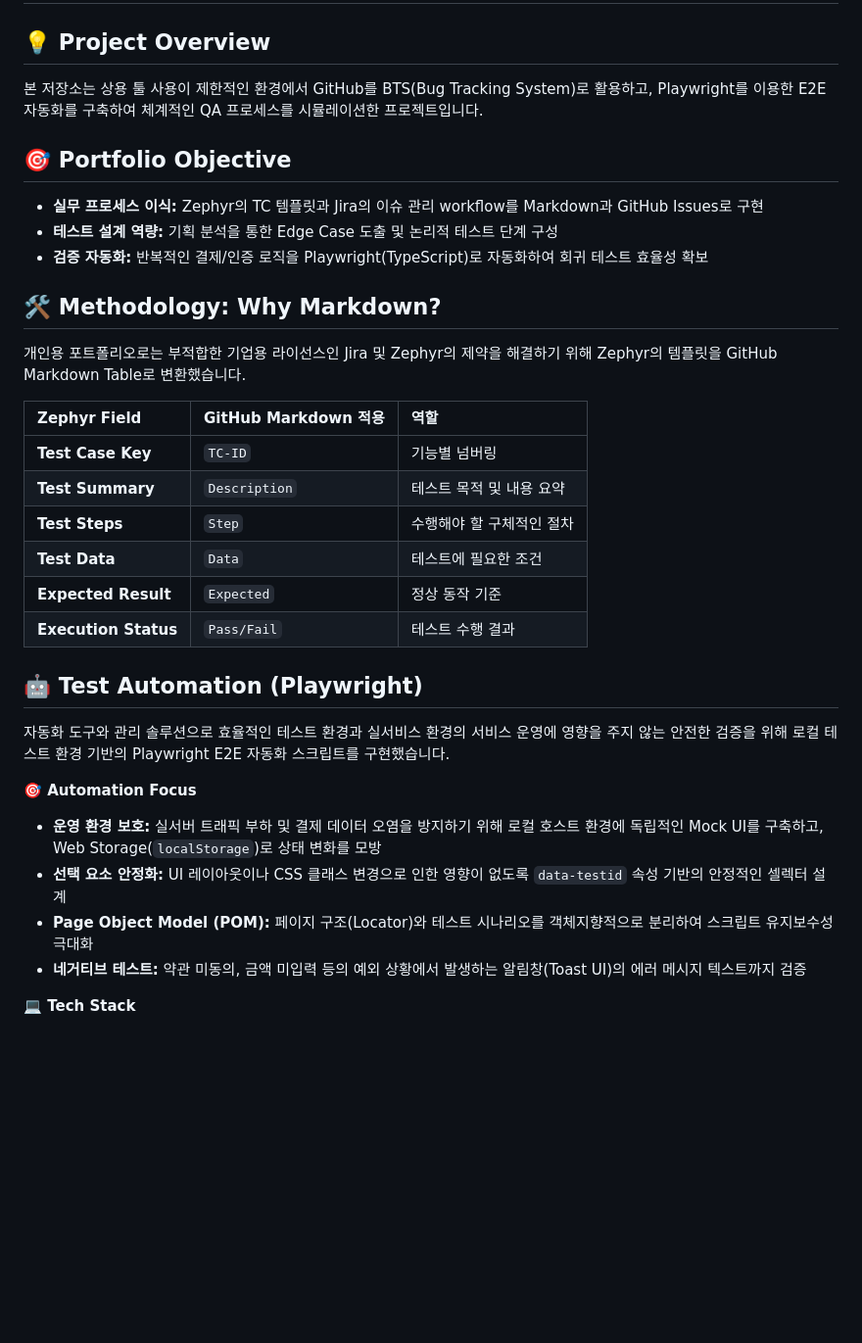
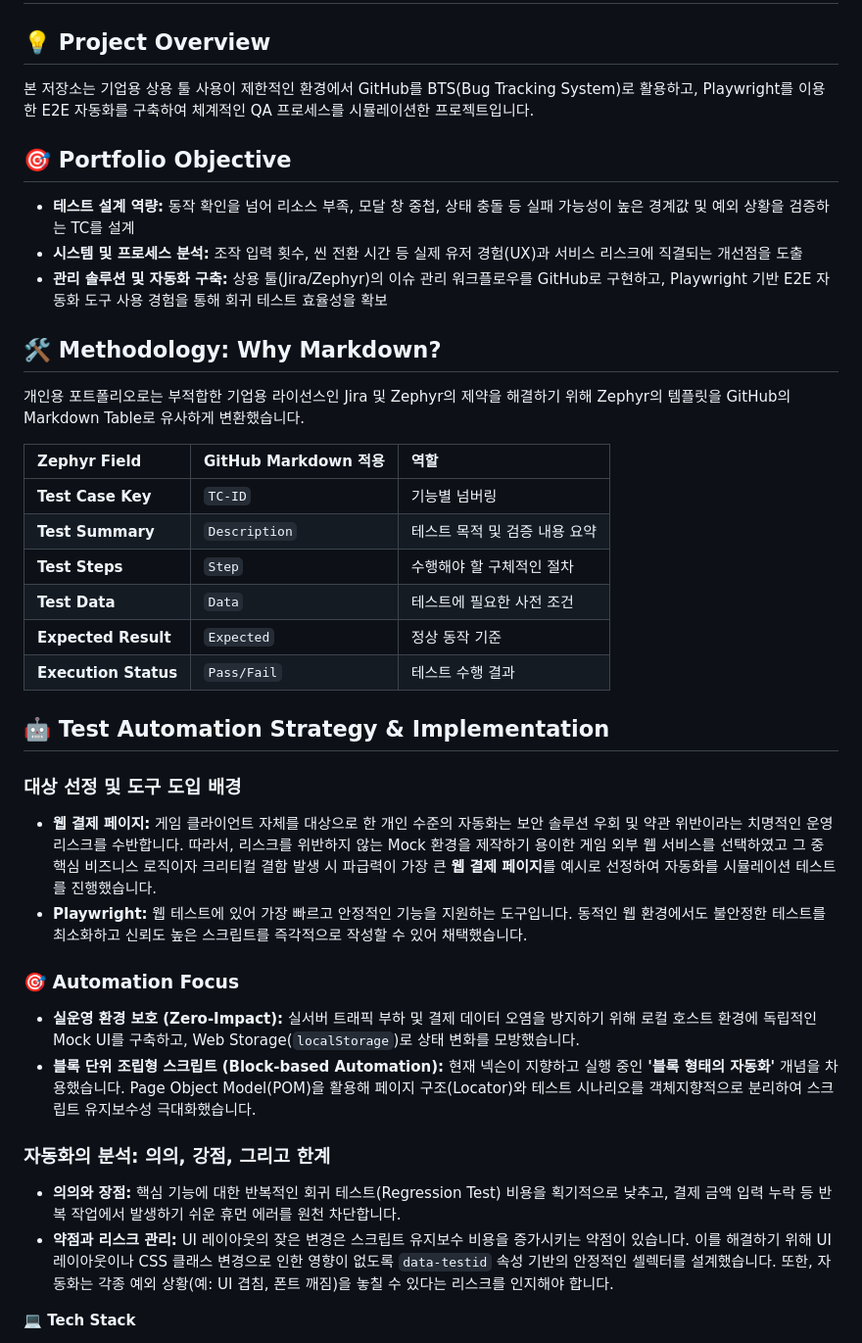
Before and after one commit to LB-Choi/QApf, a Markdown page: README.md, the part around the change. Shown at 98% size. Drawn GitHub-style; blank space fills up the shorter version.

```diff
--- a/README.md
+++ b/README.md
@@ -1,33 +1,37 @@
 # 🎮 Game QA Portfolio
 
 ## 💡 Project Overview
-본 저장소는 상용 툴 사용이 제한적인 환경에서 GitHub를 BTS(Bug Tracking System)로 활용하고, Playwright를 이용한 E2E 자동화를 구축하여 체계적인 QA 프로세스를 시뮬레이션한 프로젝트입니다.
+본 저장소는 기업용 상용 툴 사용이 제한적인 환경에서 GitHub를 BTS(Bug Tracking System)로 활용하고, Playwright를 이용한 E2E 자동화를 구축하여 체계적인 QA 프로세스를 시뮬레이션한 프로젝트입니다.
 
 ## 🎯 Portfolio Objective
-* **실무 프로세스 이식:** Zephyr의 TC 템플릿과 Jira의 이슈 관리 workflow를 Markdown과 GitHub Issues로 구현
-* **테스트 설계 역량:** 기획 분석을 통한 Edge Case 도출 및 논리적 테스트 단계 구성
-* **검증 자동화:** 반복적인 결제/인증 로직을 Playwright(TypeScript)로 자동화하여 회귀 테스트 효율성 확보
+* **테스트 설계 역량:** 동작 확인을 넘어 리소스 부족, 모달 창 중첩, 상태 충돌 등 실패 가능성이 높은 경계값 및 예외 상황을 검증하는 TC를 설계
+* **시스템 및 프로세스 분석:**  조작 입력 횟수, 씬 전환 시간 등 실제 유저 경험(UX)과 서비스 리스크에 직결되는 개선점을 도출
+* **관리 솔루션 및 자동화 구축:** 상용 툴(Jira/Zephyr)의 이슈 관리 워크플로우를 GitHub로 구현하고, Playwright 기반 E2E 자동화 도구 사용 경험을 통해 회귀 테스트 효율성을 확보
 
 ## 🛠️ Methodology: Why Markdown?
-개인용 포트폴리오로는 부적합한 기업용 라이선스인 Jira 및 Zephyr의 제약을 해결하기 위해 Zephyr의 템플릿을 GitHub Markdown Table로 변환했습니다.
+개인용 포트폴리오로는 부적합한 기업용 라이선스인 Jira 및 Zephyr의 제약을 해결하기 위해 Zephyr의 템플릿을 GitHub의 Markdown Table로 유사하게 변환했습니다.
 
 | Zephyr Field | GitHub Markdown 적용 | 역할 |
 | :--- | :--- | :--- |
 | **Test Case Key** | `TC-ID` | 기능별 넘버링 |
-| **Test Summary** | `Description` | 테스트 목적 및 내용 요약 |
+| **Test Summary** | `Description` | 테스트 목적 및 검증 내용 요약 |
 | **Test Steps** | `Step` | 수행해야 할 구체적인 절차 |
-| **Test Data** | `Data` | 테스트에 필요한 조건 |
+| **Test Data** | `Data` | 테스트에 필요한 사전 조건 |
 | **Expected Result** | `Expected` | 정상 동작 기준 |
 | **Execution Status**| `Pass/Fail` | 테스트 수행 결과 |
 
-## 🤖 Test Automation (Playwright)
-자동화 도구와 관리 솔루션으로 효율적인 테스트 환경과 실서비스 환경의 서비스 운영에 영향을 주지 않는 안전한 검증을 위해 로컬 테스트 환경 기반의 Playwright E2E 자동화 스크립트를 구현했습니다.
+## 🤖 Test Automation Strategy & Implementation
+### 대상 선정 및 도구 도입 배경
+* **웹 결제 페이지:** 게임 클라이언트 자체를 대상으로 한 개인 수준의 자동화는 보안 솔루션 우회 및 약관 위반이라는 치명적인 운영 리스크를 수반합니다. 따라서, 리스크를 위반하지 않는 Mock 환경을 제작하기 용이한 게임 외부 웹 서비스를 선택하였고 그 중 핵심 비즈니스 로직이자 크리티컬 결함 발생 시 파급력이 가장 큰 **웹 결제 페이지**를 예시로 선정하여 자동화를 시뮬레이션 테스트를 진행했습니다.
+* **Playwright:** 웹 테스트에 있어 가장 빠르고 안정적인 기능을 지원하는 도구입니다. 동적인 웹 환경에서도 불안정한 테스트를 최소화하고 신뢰도 높은 스크립트를 즉각적으로 작성할 수 있어 채택했습니다.
 
-**🎯 Automation Focus**
-* **운영 환경 보호:** 실서버 트래픽 부하 및 결제 데이터 오염을 방지하기 위해 로컬 호스트 환경에 독립적인 Mock UI를 구축하고, Web Storage(`localStorage`)로 상태 변화를 모방
-* **선택 요소 안정화:** UI 레이아웃이나 CSS 클래스 변경으로 인한 영향이 없도록 `data-testid` 속성 기반의 안정적인 셀렉터 설계
-* **Page Object Model (POM):** 페이지 구조(Locator)와 테스트 시나리오를 객체지향적으로 분리하여 스크립트 유지보수성 극대화
-* **네거티브 테스트:** 약관 미동의, 금액 미입력 등의 예외 상황에서 발생하는 알림창(Toast UI)의 에러 메시지 텍스트까지 검증
+### 🎯 Automation Focus
+* **실운영 환경 보호 (Zero-Impact):** 실서버 트래픽 부하 및 결제 데이터 오염을 방지하기 위해 로컬 호스트 환경에 독립적인 Mock UI를 구축하고, Web Storage(`localStorage`)로 상태 변화를 모방했습니다.
+* **블록 단위 조립형 스크립트 (Block-based Automation):** 현재 넥슨이 지향하고 실행 중인 **'블록 형태의 자동화'** 개념을 차용했습니다. Page Object Model(POM)을 활용해 페이지 구조(Locator)와 테스트 시나리오를 객체지향적으로 분리하여 스크립트 유지보수성 극대화했습니다.
+
+### 자동화의 분석: 의의, 강점, 그리고 한계
+* **의의와 장점:** 핵심 기능에 대한 반복적인 회귀 테스트(Regression Test) 비용을 획기적으로 낮추고, 결제 금액 입력 누락 등 반복 작업에서 발생하기 쉬운 휴먼 에러를 원천 차단합니다.
+* **약점과 리스크 관리:** UI 레이아웃의 잦은 변경은 스크립트 유지보수 비용을 증가시키는 약점이 있습니다. 이를 해결하기 위해 UI 레이아웃이나 CSS 클래스 변경으로 인한 영향이 없도록 `data-testid` 속성 기반의 안정적인 셀렉터를 설계했습니다. 또한, 자동화는 각종 예외 상황(예: UI 겹침, 폰트 깨짐)을 놓칠 수 있다는 리스크를 인지해야 합니다.
 
 **💻 Tech Stack**
 * **Language:** TypeScript
```
